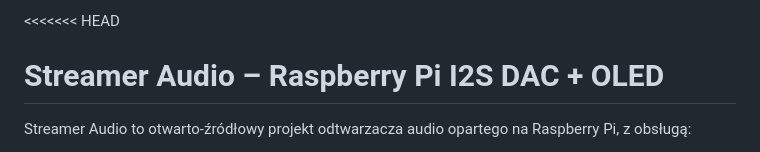
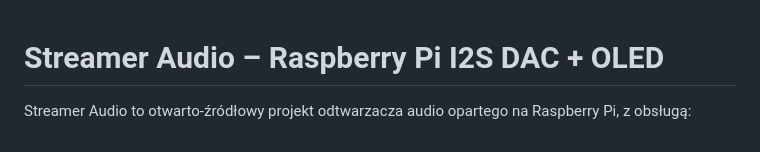
Before and after one commit to xtreamx2/streamer, a Markdown page: README.md, the part around the change. Rendered like a GitHub page.

```diff
--- a/README.md
+++ b/README.md
@@ -1,4 +1,3 @@
-<<<<<<< HEAD
 # Streamer Audio – Raspberry Pi I2S DAC + OLED
 
 Streamer Audio to otwarto‑źródłowy projekt odtwarzacza audio opartego na Raspberry Pi, z obsługą:
```
